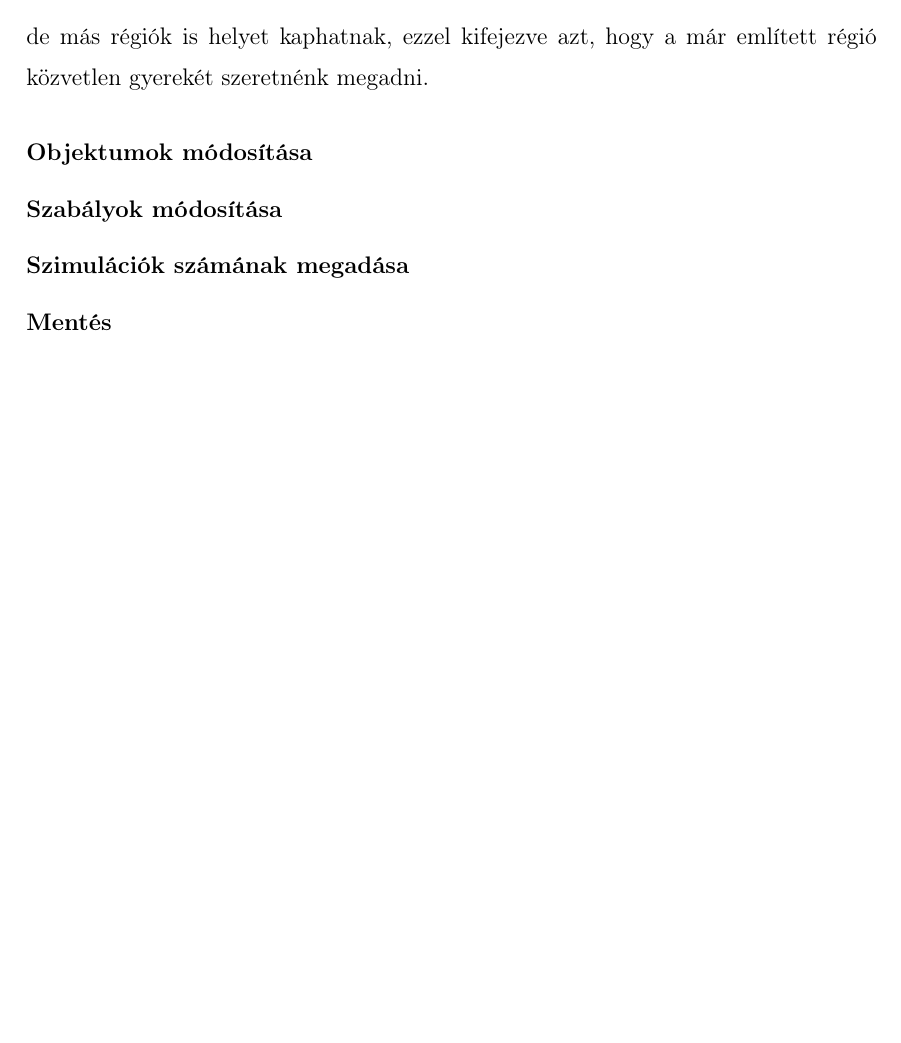
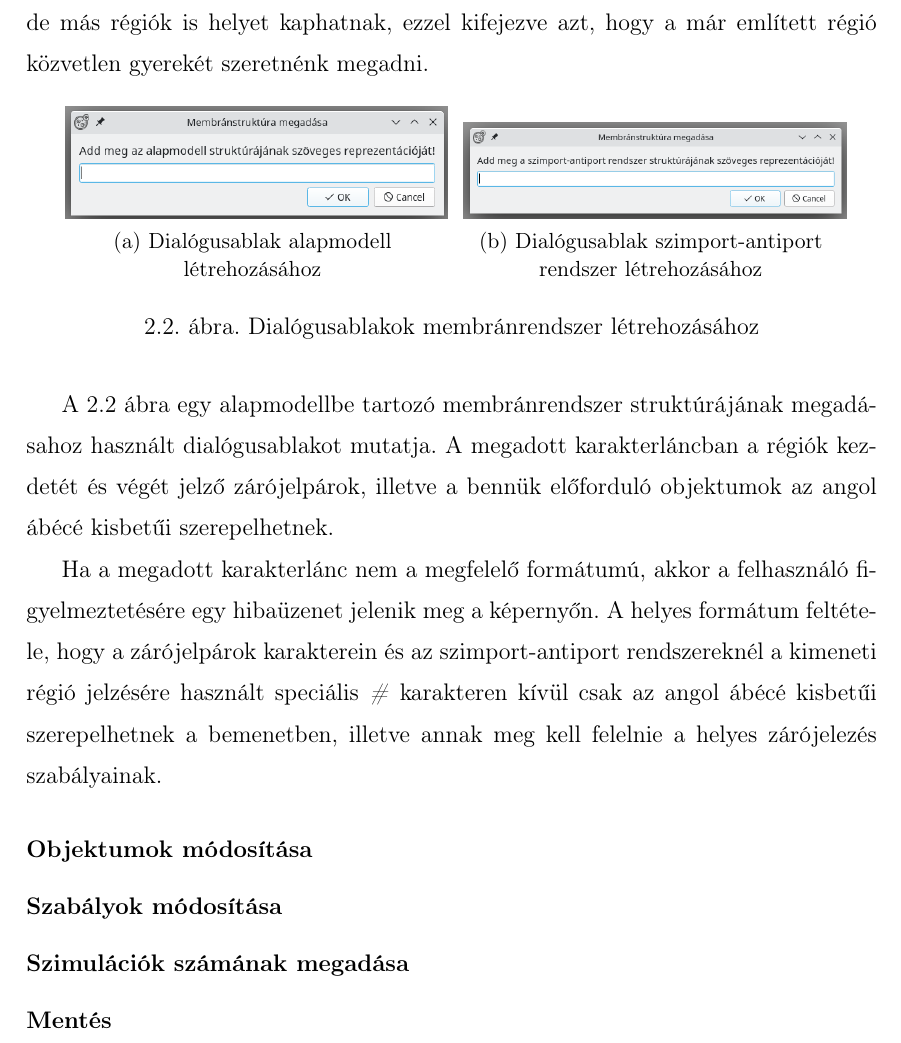
Before and after one commit to RadioDreamer/thesis, a LaTeX thesis (elteikthesis-master/thesis_hu.tex, which reads elteikthesis-master/samples_hu/user.tex): part of page 12 of 23, cut so that both start at the same text, the shorter picture padded with empty space. Compiled offline with pdfLaTeX.

Commit message:
progress on user doc

```diff
--- a/elteikthesis-master/samples_hu/user.tex
+++ b/elteikthesis-master/samples_hu/user.tex
@@ -40,6 +40,23 @@ A legfontosabb interakció a felhasználó és a szoftver között a dialógisab
 
 Egy membránrendszer megalkotásának kezdeti módja a struktúrájának megadásával kezdődik. Mivel egy membránrendszerben a membránok hierarchikusan helyezkednek el, ezért a teljes rétegződést nagyon jól lehet ábrázolni fa alakban, ahol mindenkinek a szülő csúcsa az őt legszűkebben tartalmazó régió. Ezzel egyenértékű az a felírás, amikor egyetlen karakterláncban fejezzük ki ugyanezt, azáltal, hogy egy régiót megfeleltetünk egy nyitó-csukó zárójelpárral. Ilyenkor a két zárójel között elhelyezett objektumok jelentik a régió tartalmát. Azonban nem csak objektumok, de más régiók is helyet kaphatnak, ezzel kifejezve azt, hogy a már említett régió közvetlen gyerekét szeretnénk megadni.
 
+\begin{figure}[H]
+	\centering
+	\subcaptionbox{Dialógusablak alapmodell létrehozásához}{
+		\includegraphics[width=0.45\linewidth]{structure_dialog_base_model.png}}
+	\vspace{5pt}
+	\subcaptionbox{Dialógusablak szimport-antiport rendszer létrehozásához}{
+		\includegraphics[width=0.45\linewidth]{structure_dialog_symport.png}}
+	\caption{Dialógusablakok membránrendszer létrehozásához}
+	\label{fig:example-2}
+\end{figure}
+
+A \ref{fig:example-2} ábra egy alapmodellbe tartozó membránrendszer struktúrájának megadásahoz használt dialógusablakot mutatja. A megadott karakterláncban a régiók kezdetét és végét jelző zárójelpárok, illetve a bennük előforduló objektumok az angol ábécé kisbetűi szerepelhetnek.
+
+Ha a megadott karakterlánc nem a megfelelő formátumú, akkor a felhasználó figyelmeztetésére egy hibaüzenet jelenik meg a képernyőn. A helyes formátum feltétele, hogy a zárójelpárok karakterein és az szimport-antiport rendszereknél a kimeneti régió jelzésére használt speciális \textit{\#} karakteren kívül csak az angol ábécé kisbetűi szerepelhetnek a bemenetben, illetve annak meg kell felelnie a helyes zárójelezés szabályainak.
+
+
+
 \subsubsection{Objektumok módosítása}
 \subsubsection{Szabályok módosítása}
 \subsubsection{Szimulációk számának megadása}
```
Also changed, not shown: elteikthesis-master/images/example_run.png (added), elteikthesis-master/images/load_system.png (added), elteikthesis-master/images/num_of_simulation.png (added), elteikthesis-master/images/results.png (added), elteikthesis-master/images/save_system.png (added), elteikthesis-master/images/structure_dialog_base_model.png (added), elteikthesis-master/images/structure_dialog_symport.png (added), elteikthesis-master/thesis_hu.pdf, 2 other files.
